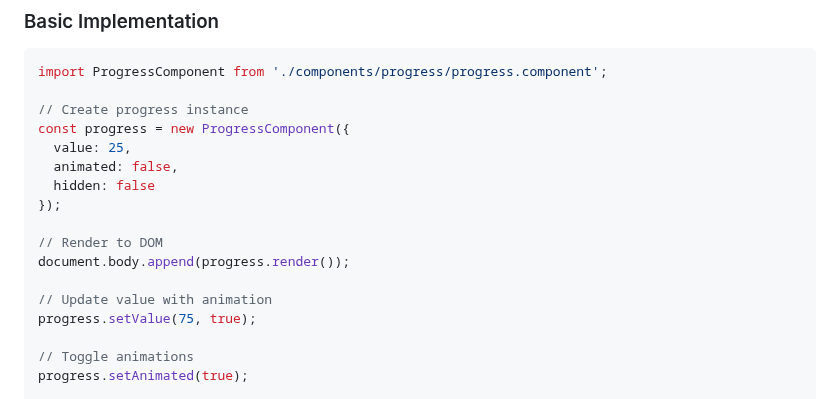
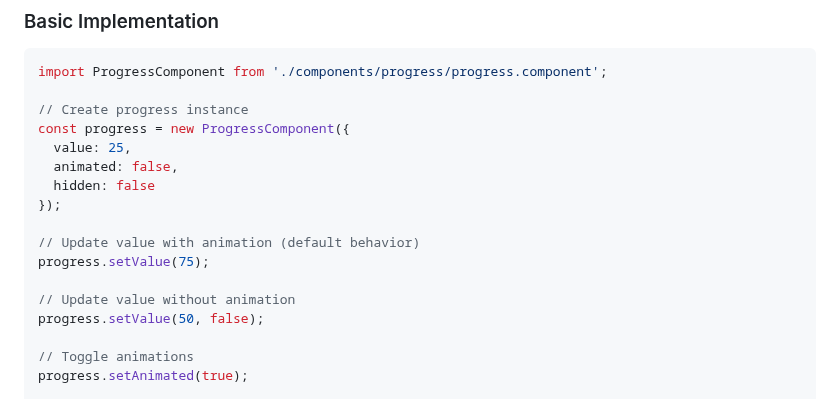
Before and after one commit to TMaltseva/progress-component, a Markdown page: README.md, the part around the change. GitHub-like rendering.

Commit message:
fix: update API methods in README

```diff
--- a/README.md
+++ b/README.md
@@ -82,11 +82,11 @@ const progress = new ProgressComponent({
   hidden: false
 });
 
-// Render to DOM
-document.body.append(progress.render());
+// Update value with animation (default behavior)
+progress.setValue(75);
 
-// Update value with animation
-progress.setValue(75, true);
+// Update value without animation
+progress.setValue(50, false);
 
 // Toggle animations
 progress.setAnimated(true);
```
